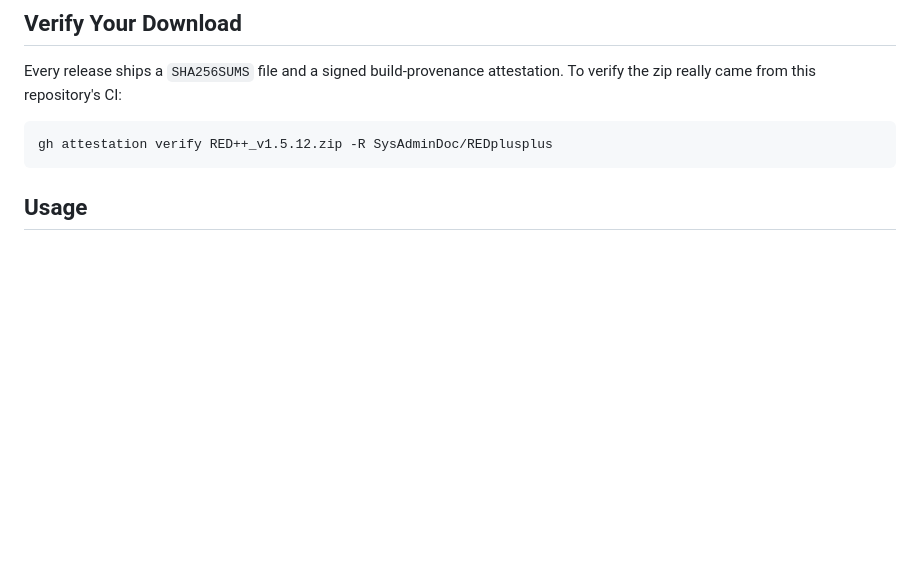
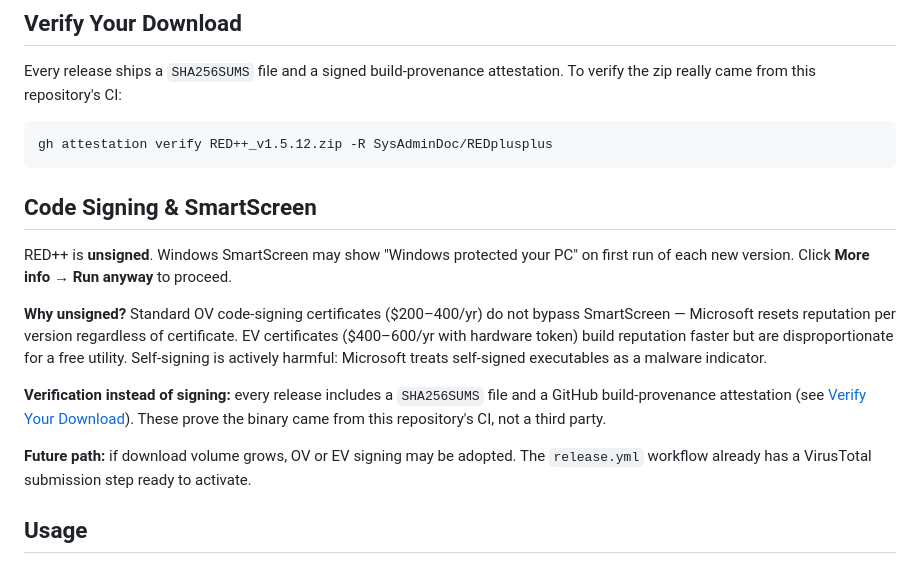
Before and after one commit to SysAdminDoc/REDplusplus, a Markdown page: README.md, the part around the change. GitHub-like rendering; blank space fills up the shorter version.

Commit message:
Document SmartScreen strategy: unsigned-by-design with attestation verification

````diff
--- a/README.md
+++ b/README.md
@@ -82,6 +82,16 @@ Every release ships a `SHA256SUMS` file and a signed build-provenance attestatio
 ```
 gh attestation verify RED++_v1.5.12.zip -R SysAdminDoc/REDplusplus
 ```
+
+## Code Signing & SmartScreen
+
+RED++ is **unsigned**. Windows SmartScreen may show "Windows protected your PC" on first run of each new version. Click **More info → Run anyway** to proceed.
+
+**Why unsigned?** Standard OV code-signing certificates ($200–400/yr) do not bypass SmartScreen — Microsoft resets reputation per version regardless of certificate. EV certificates ($400–600/yr with hardware token) build reputation faster but are disproportionate for a free utility. Self-signing is actively harmful: Microsoft treats self-signed executables as a malware indicator.
+
+**Verification instead of signing:** every release includes a `SHA256SUMS` file and a GitHub build-provenance attestation (see [Verify Your Download](#verify-your-download)). These prove the binary came from this repository's CI, not a third party.
+
+**Future path:** if download volume grows, OV or EV signing may be adopted. The `release.yml` workflow already has a VirusTotal submission step ready to activate.
 
 ## Usage
 
````
Also changed, not shown: CHANGELOG.md (+3 -0 lines).
